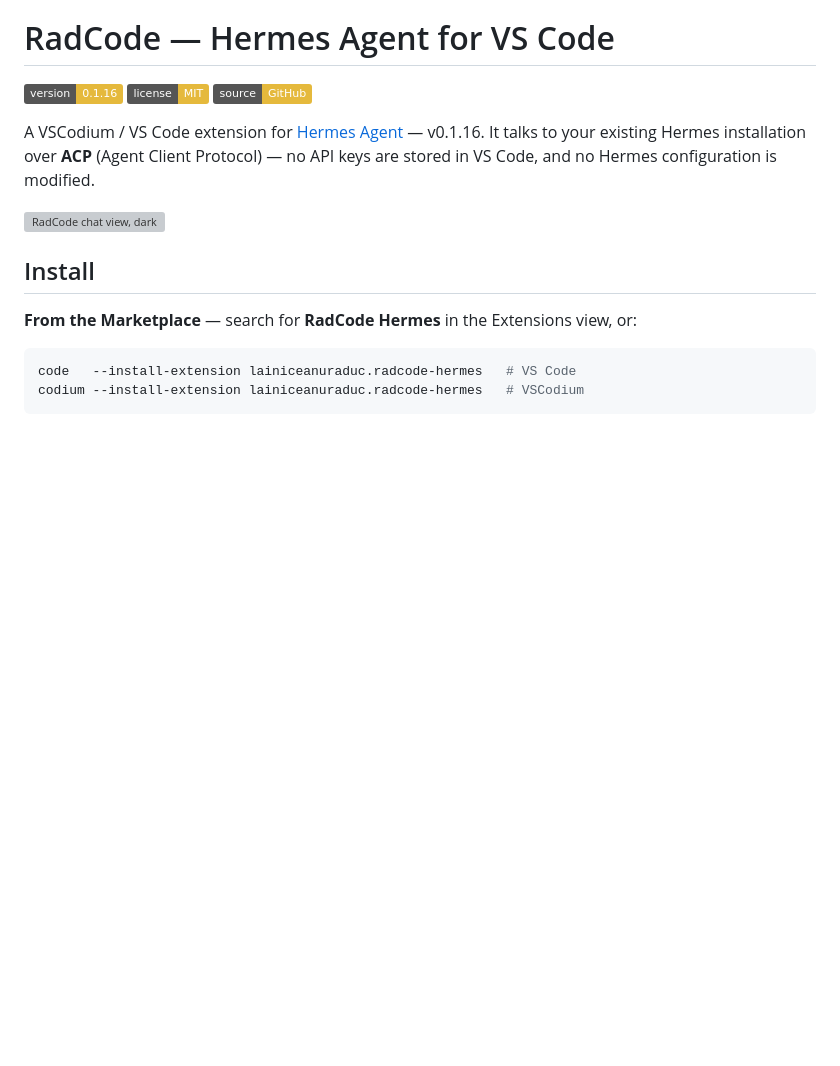
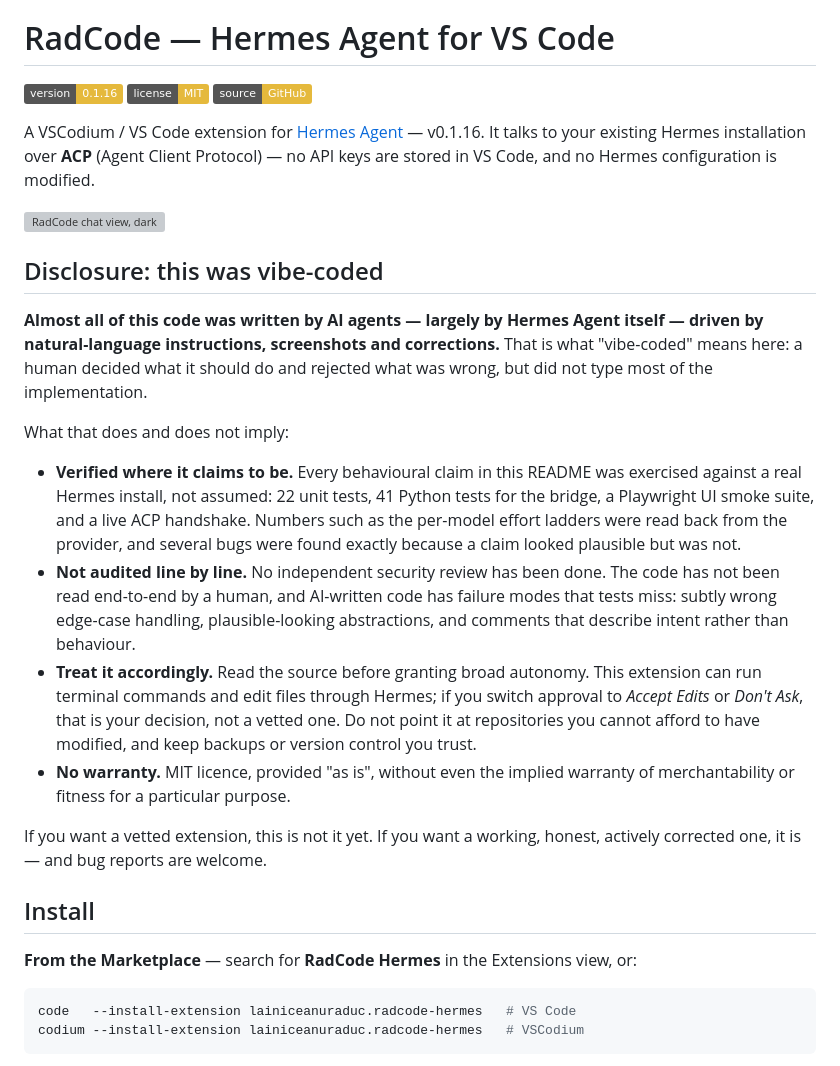
Before and after one commit to lainiceanuraduc/PraeCode, a Markdown page: README.md, the part around the change. Rendered like a GitHub page; badges without logos; blank space fills up the shorter version; grey boxes are pictures that could not be loaded.

Commit message:
README: disclose that the project was vibe-coded
States plainly that AI agents wrote most of the implementation, what was
actually verified (unit, bridge, UI smoke, live ACP), what was not (no
line-by-line audit, no security review), and the practical consequence for
anyone enabling broad tool autonomy.

```diff
--- a/README.md
+++ b/README.md
@@ -9,6 +9,33 @@ It talks to your existing Hermes installation over **ACP** (Agent Client Protoco
 stored in VS Code, and no Hermes configuration is modified.
 
 ![RadCode chat view, dark](https://raw.githubusercontent.com/lainiceanuraduc/RadCode/main/docs/ui-dark.png)
+
+## Disclosure: this was vibe-coded
+
+**Almost all of this code was written by AI agents — largely by Hermes Agent itself — driven by
+natural-language instructions, screenshots and corrections.** That is what "vibe-coded" means here:
+a human decided what it should do and rejected what was wrong, but did not type most of the
+implementation.
+
+What that does and does not imply:
+
+- **Verified where it claims to be.** Every behavioural claim in this README was exercised against a
+  real Hermes install, not assumed: 22 unit tests, 41 Python tests for the bridge, a Playwright UI
+  smoke suite, and a live ACP handshake. Numbers such as the per-model effort ladders were read back
+  from the provider, and several bugs were found exactly because a claim looked plausible but was not.
+- **Not audited line by line.** No independent security review has been done. The code has not been
+  read end-to-end by a human, and AI-written code has failure modes that tests miss: subtly wrong
+  edge-case handling, plausible-looking abstractions, and comments that describe intent rather than
+  behaviour.
+- **Treat it accordingly.** Read the source before granting broad autonomy. This extension can run
+  terminal commands and edit files through Hermes; if you switch approval to *Accept Edits* or
+  *Don't Ask*, that is your decision, not a vetted one. Do not point it at repositories you cannot
+  afford to have modified, and keep backups or version control you trust.
+- **No warranty.** MIT licence, provided "as is", without even the implied warranty of
+  merchantability or fitness for a particular purpose.
+
+If you want a vetted extension, this is not it yet. If you want a working, honest, actively corrected
+one, it is — and bug reports are welcome.
 
 ## Install
 
```
